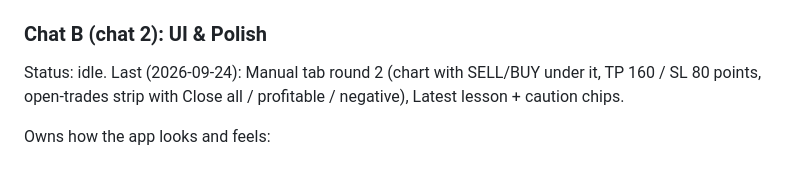
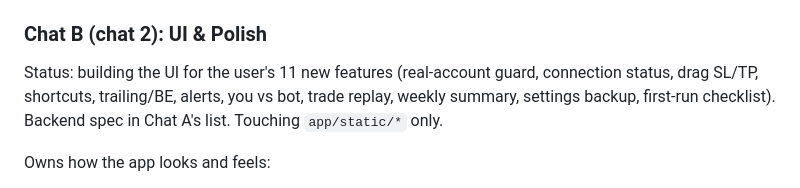
Before and after one commit to jokingtim24688/Trading-Bot, a Markdown page: TWO_CHATS.md, the part around one of its changes. GitHub-like rendering.

Commit message:
[B] Handoff: backend spec for the 11 new features; status line
Co-Authored-By: Claude Opus 5.5 <noreply@anthropic.com>
Claude-Session: https://claude.ai/code/session_01DsreVGaSPhUd8EAZd7SMdw

```diff
--- a/TWO_CHATS.md
+++ b/TWO_CHATS.md
@@ -37,8 +37,9 @@ Owns what the app does:
 
 ### Chat B (chat 2): UI & Polish
 
-Status: idle. Last (2026-09-24): Manual tab round 2 (chart with SELL/BUY under it, TP 160 / SL 80 points, open-trades
-strip with Close all / profitable / negative), Latest lesson + caution chips.
+Status: building the UI for the user's 11 new features (real-account guard, connection status, drag SL/TP, shortcuts,
+trailing/BE, alerts, you vs bot, trade replay, weekly summary, settings backup, first-run checklist). Backend spec in
+Chat A's list. Touching `app/static/*` only.
 
 Owns how the app looks and feels:
 - `app/static/`: `app.css`, the layout of `index.html`, and the visual and interaction code in `app.js`, for every tab
```
Also changed, not shown: other parts of TWO_CHATS.md (+49 -0 lines).
